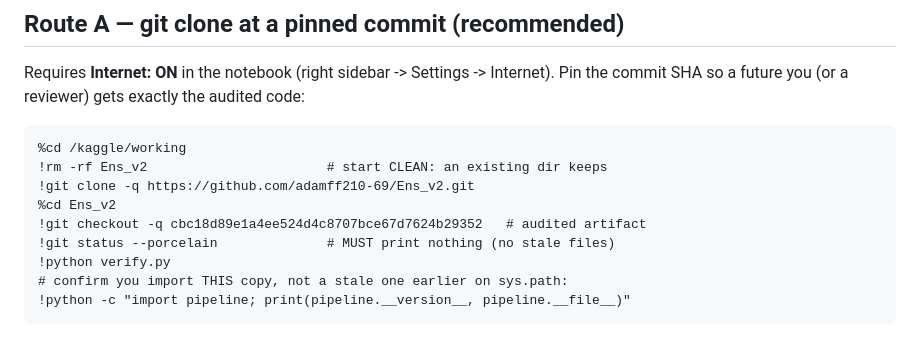
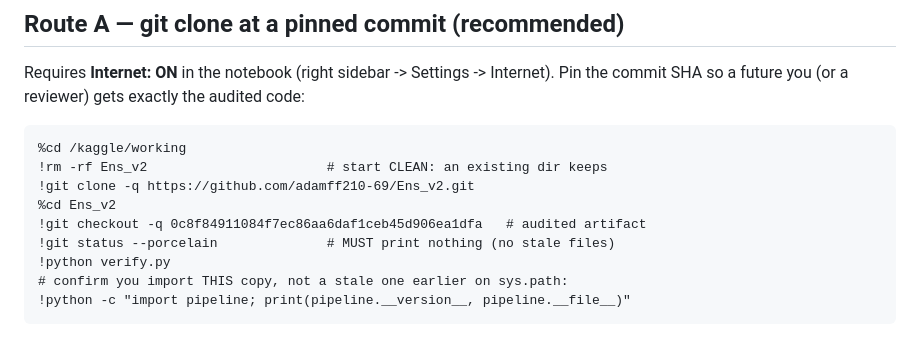
Before and after one commit to adamff210-69/Ens_v2, a Markdown page: INSTALL.md, the part around the change. Drawn GitHub-style.

Commit message:
Pin INSTALL.md to artifact commit 0c8f849 (multi-layer eval path)
Co-authored-by: arena-agent <297053741+arena-agent@users.noreply.github.com>

```diff
--- a/INSTALL.md
+++ b/INSTALL.md
@@ -24,7 +24,7 @@ the audited code:
     !rm -rf Ens_v2                       # start CLEAN: an existing dir keeps
     !git clone -q https://github.com/adamff210-69/Ens_v2.git
     %cd Ens_v2
-    !git checkout -q cbc18d89e1a4ee524d4c8707bce67d7624b29352   # audited artifact
+    !git checkout -q 0c8f84911084f7ec86aa6daf1ceb45d906ea1dfa   # audited artifact
     !git status --porcelain              # MUST print nothing (no stale files)
     !python verify.py
     # confirm you import THIS copy, not a stale one earlier on sys.path:
```
